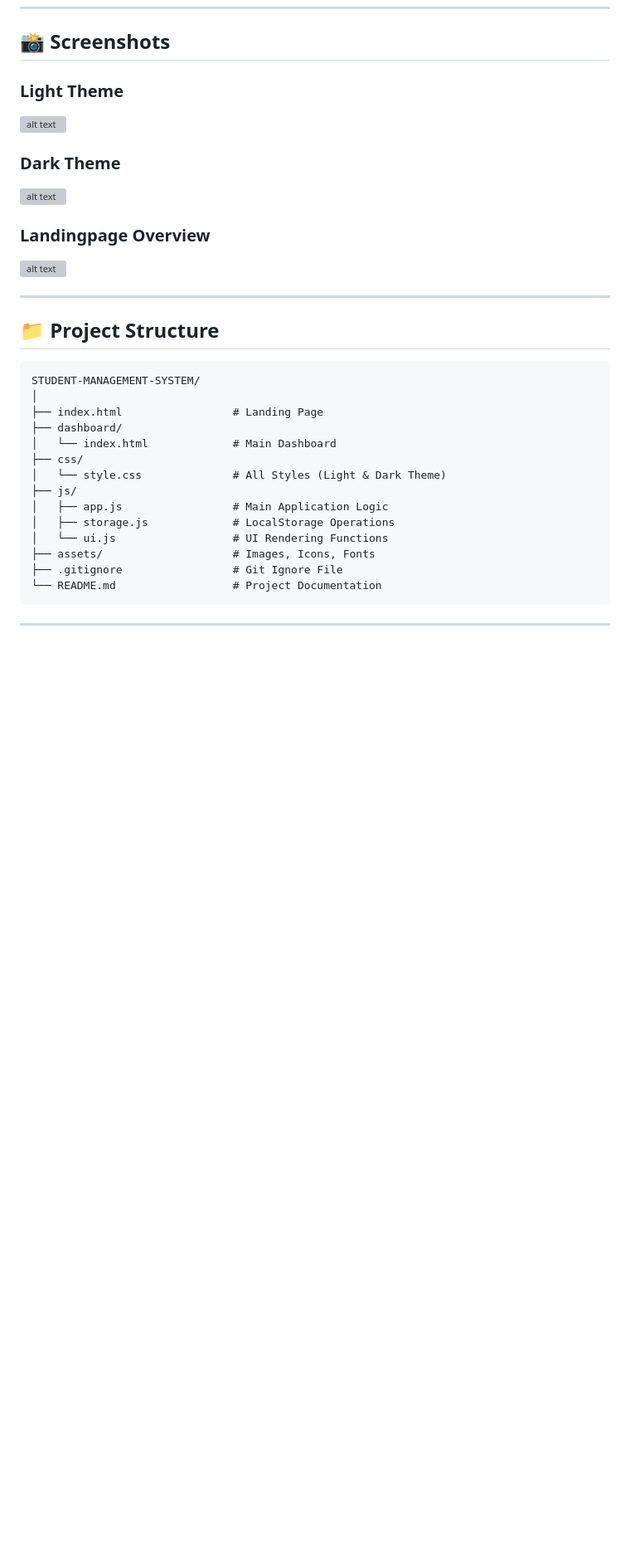
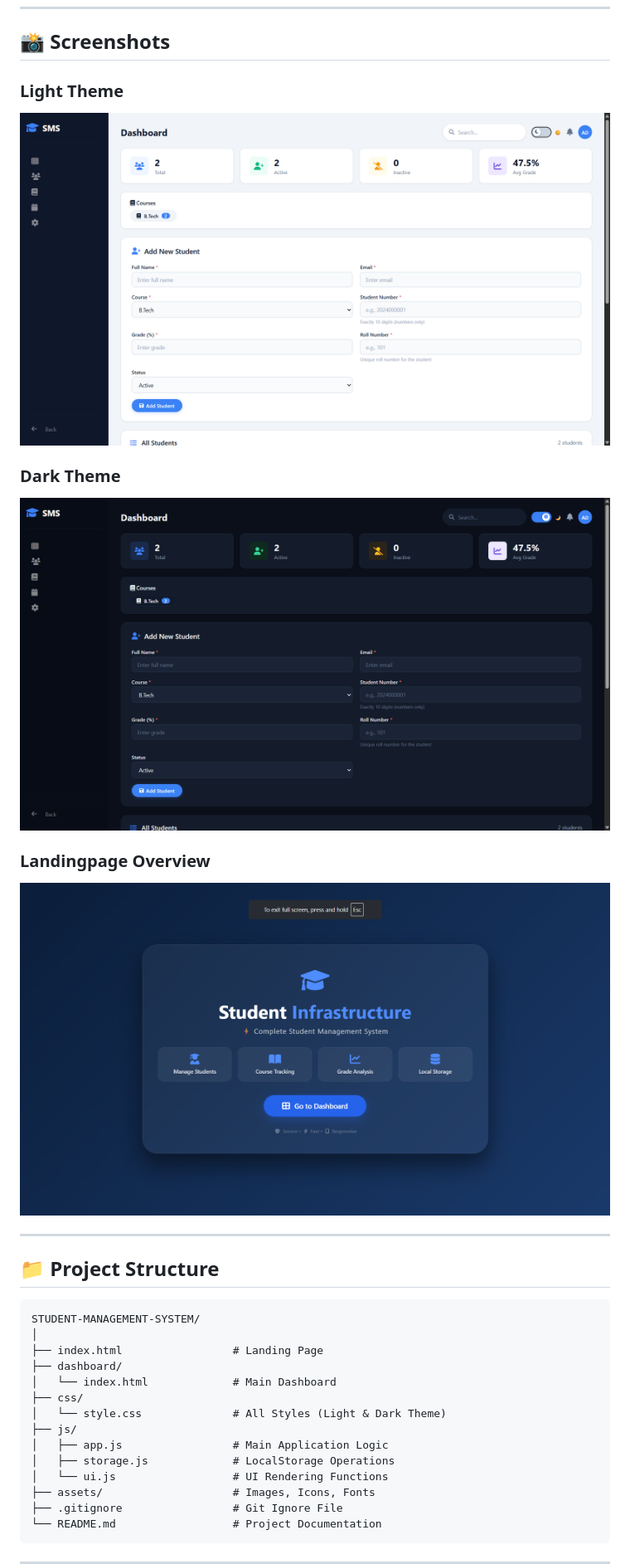
Before and after one commit to chirag-g210/student-management-system, a Markdown page: README.md, the part around the change. Shown at 83% size. Rendered like a GitHub page; blank space fills up the shorter version; grey boxes are pictures that could not be loaded.

Commit message:
Improve README with project screenshots

```diff
--- a/README.md
+++ b/README.md
@@ -38,13 +38,13 @@ A modern, lightweight, and fully responsive Student Management System built with
 ## 📸 Screenshots
 
 ### Light Theme
-![alt text](/student-management-system/assets/image.png)
+![alt text](assets/image.png)
 
 ### Dark Theme
-![alt text](/student-management-system/assets/image2.png)
+![alt text](assets/image2.png)
 
 ### Landingpage Overview
-![alt text](/student-management-system/assets/image3.png)
+![alt text](assets/image3.png)
 
 ---
 
```
